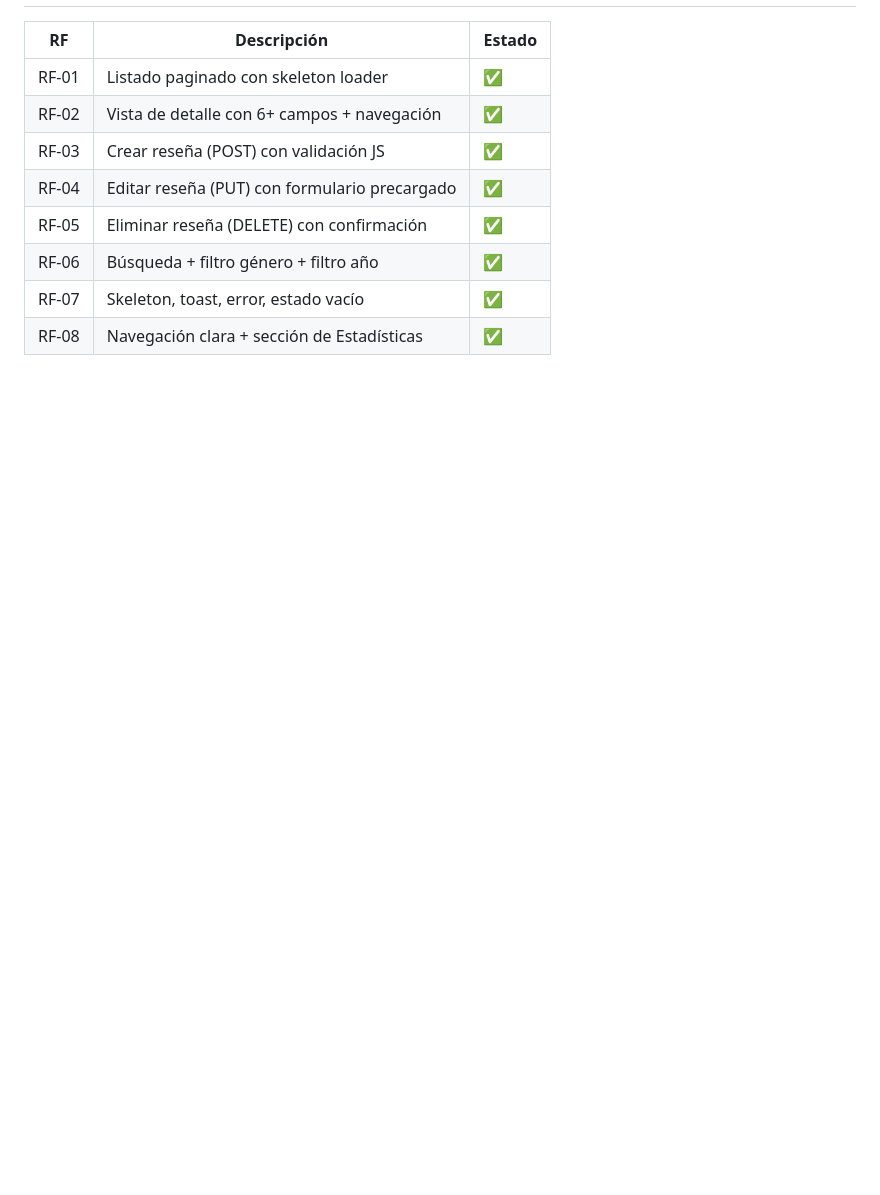
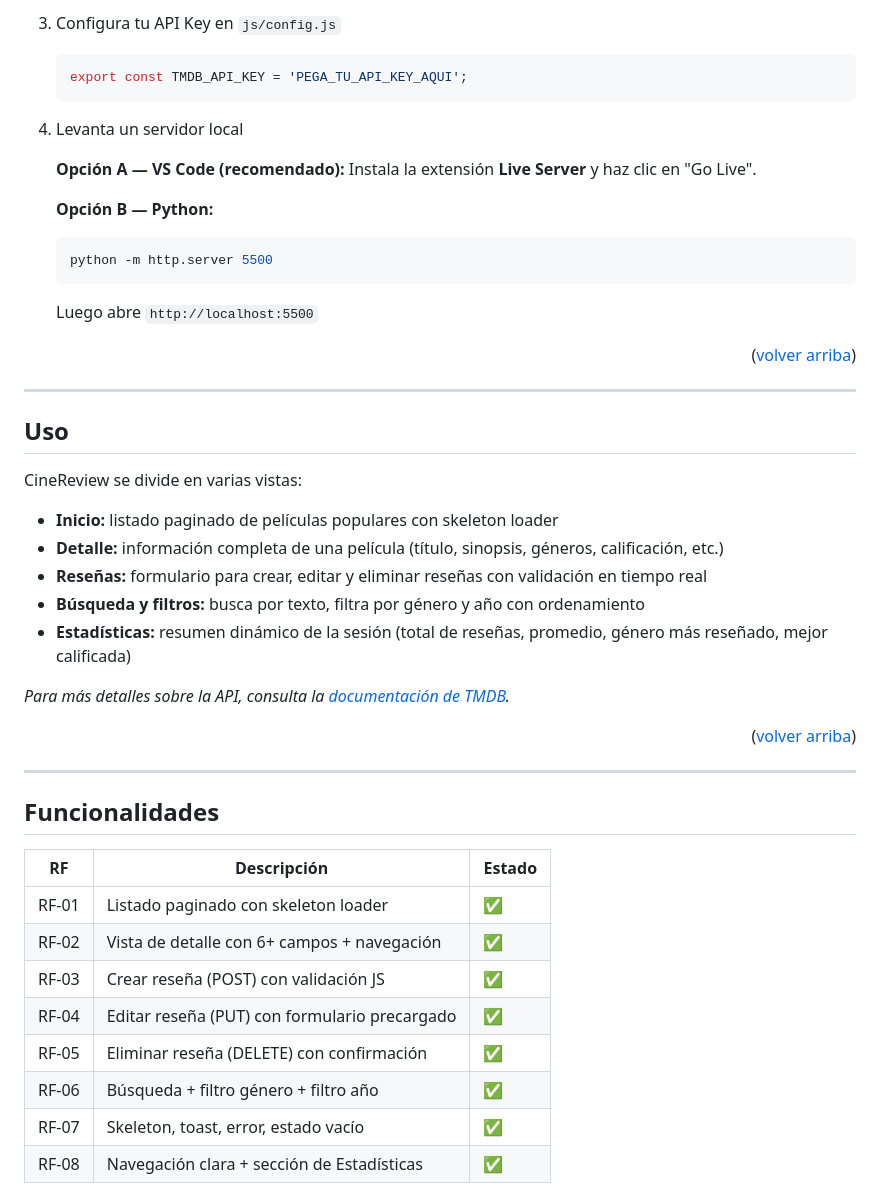
Before and after one commit to Josero31/Proyecto-1_Pagina_Web, a Markdown page: README.md, the part around one of its changes. GitHub-like rendering; blank space fills up the shorter version.

````diff
--- a/README.md
+++ b/README.md
@@ -54,3 +84,40 @@ Luego abrir `http://localhost:5500`
+3. Configura tu API Key en `js/config.js`
+   ```js
+   export const TMDB_API_KEY = 'PEGA_TU_API_KEY_AQUI';
+   ```
+
+4. Levanta un servidor local
+
+   **Opción A — VS Code (recomendado):**
+   Instala la extensión **Live Server** y haz clic en "Go Live".
+
+   **Opción B — Python:**
+   ```sh
+   python -m http.server 5500
+   ```
+   Luego abre `http://localhost:5500`
+
+<p align="right">(<a href="#tabla-de-contenidos">volver arriba</a>)</p>
+
+---
+
+## Uso
+
+CineReview se divide en varias vistas:
+
+- **Inicio:** listado paginado de películas populares con skeleton loader
+- **Detalle:** información completa de una película (título, sinopsis, géneros, calificación, etc.)
+- **Reseñas:** formulario para crear, editar y eliminar reseñas con validación en tiempo real
+- **Búsqueda y filtros:** busca por texto, filtra por género y año con ordenamiento
+- **Estadísticas:** resumen dinámico de la sesión (total de reseñas, promedio, género más reseñado, mejor calificada)
+
+_Para más detalles sobre la API, consulta la [documentación de TMDB](https://developer.themoviedb.org/docs)._
+
+<p align="right">(<a href="#tabla-de-contenidos">volver arriba</a>)</p>
+
+---
+
+## Funcionalidades
 
 | RF | Descripción | Estado |
 |----|-------------|--------|
````
Also changed, not shown: other parts of README.md (+145 -60 lines).
